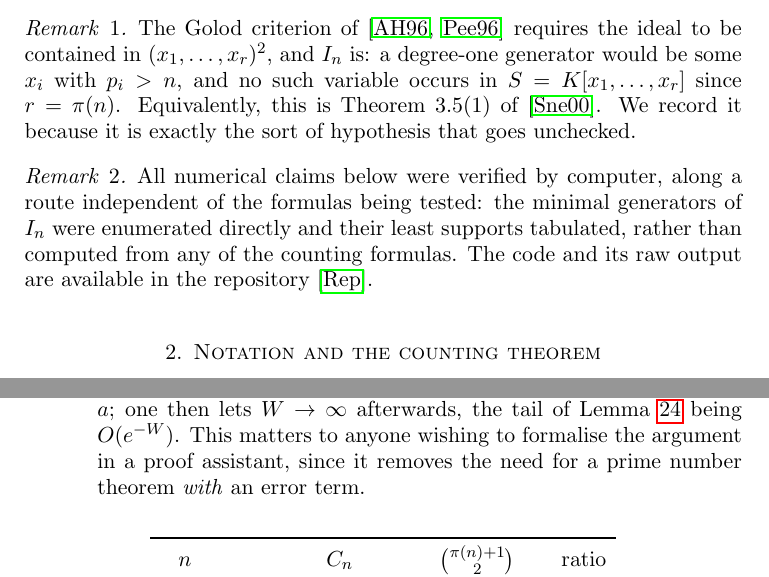
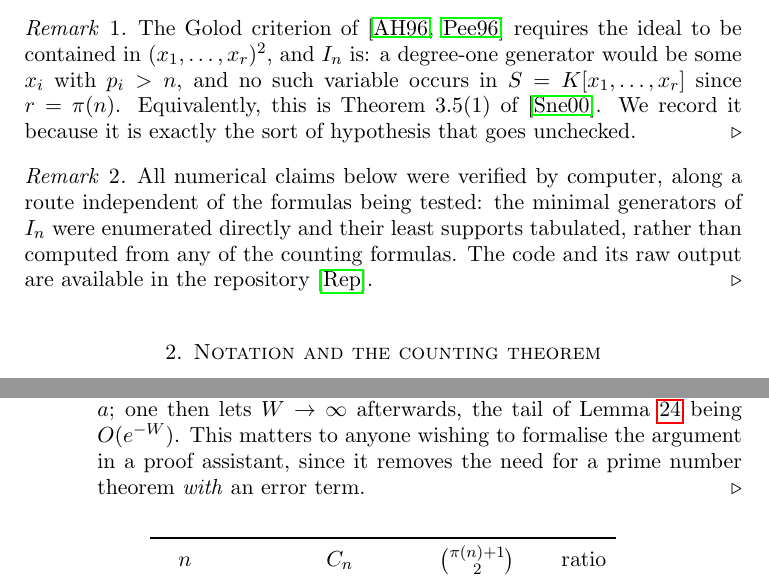
Before and after one commit to JaTaSn/arithmetical-functions-truncations, a LaTeX paper (arxiv/dirichlet-revisited/truncations-revisited.tex): two parts of pages 3 and 17 of 25, joined at a grey line, cut so that both start at the same text. Compiled offline with pdfLaTeX.

Commit message:
v2: end markers on examples (left triangle) and remarks (right triangle)
Co-Authored-By: Claude Opus 5.5 <noreply@anthropic.com>

```diff
--- a/arxiv/dirichlet-revisited/truncations-revisited.tex
+++ b/arxiv/dirichlet-revisited/truncations-revisited.tex
@@ -219,6 +222,21 @@
 % Example 5' (graded, after Theorem 4', added in v2): outside the shared counter, like
 % Theorem 4', so that every later number of v1 survives.
 \newtheorem*{exampleprime}{Example~\ref*{ex:n25}\({}'\)}
+% End-of-environment markers (v2, 2026-10-15, Jan): an Example ends in a left-pointing
+% triangle and a Remark in a right-pointing one, playing the part of a q.e.d. box.  Reason:
+% examples and remarks are set upright, in the same face as the prose, and Example 5 ran on
+% into the following paragraph with nothing to show where it stopped.  The same device as
+% exterior-convex article 2 (which also marks definitions; this paper has none).  Plain
+% \triangleleft / \triangleright are core LaTeX, safe under xelatex and pdflatex alike.
+\usepackage{etoolbox}
+\AtEndEnvironment{example}{\hfill\(\triangleleft\)}
+\AtEndEnvironment{exampleprime}{\hfill\(\triangleleft\)}
+\AtEndEnvironment{remark}{\ifendmark\hfill\(\triangleright\)\fi\global\endmarktrue}
+\AtEndEnvironment{remark*}{\ifendmark\hfill\(\triangleright\)\fi\global\endmarktrue}
+% A remark that ends in a list would get its marker alone on a line after the list; there
+% the marker goes by hand at the end of the last item, via \remarkendhere.
+\newif\ifendmark \endmarktrue
+\newcommand{\remarkendhere}{\hfill\(\triangleright\)\global\endmarkfalse}
 \theoremstyle{remark}
 \newtheorem{remark}[definition]{Remark}
 \newtheorem*{remark*}{Remark}
@@ -1370,7 +1388,7 @@ Riemann sum is needed below --- only a count of the primes involved.
       afterwards, the tail of Lemma~\ref{lem:tail} being \(O(e^{-W})\). This
       matters to anyone wishing to formalise the argument in a proof assistant,
       since it removes the need for a prime number theorem \emph{with} an error
-      term.
+      term.\remarkendhere
   \end{enumerate}
 \end{remark}
 
```
Also changed, not shown: arxiv/dirichlet-revisited/SUBMISSION.txt (+2 -0 lines), dirichlet-revisited/article/truncations-revisited.tex (+19 -1 lines), dirichlet-revisited/article/truncations-revisited.pdf, arxiv/dirichlet-revisited/truncations-revisited.tex (3 more changed lines).
